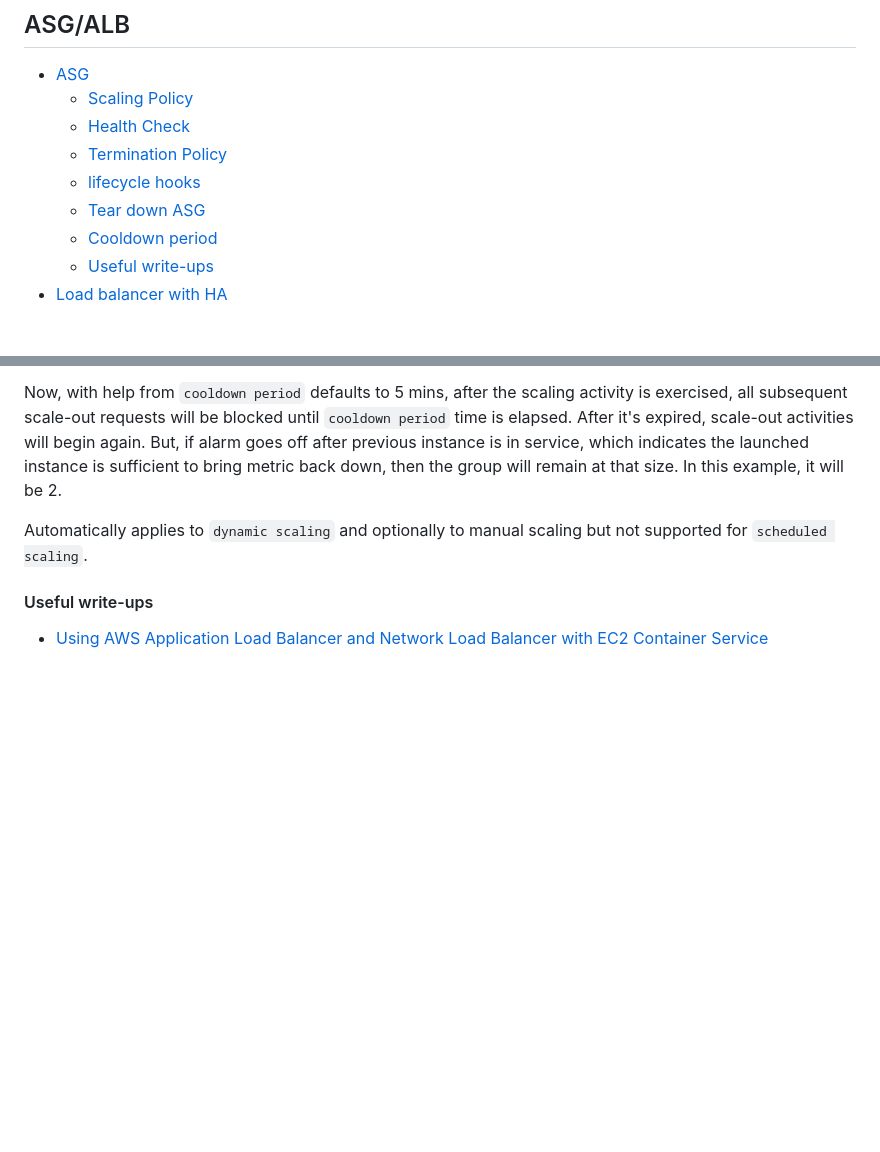
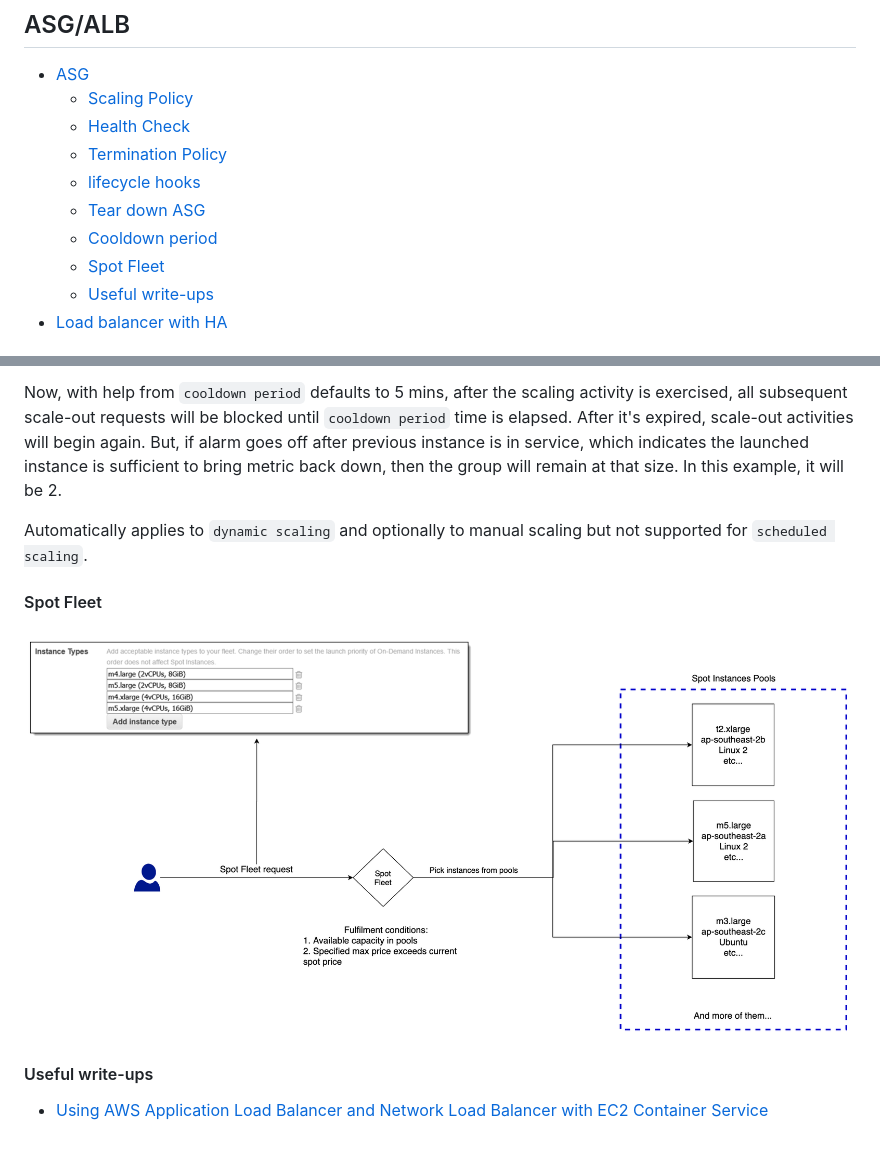
Before and after one commit to DavidHe1127/Mr.He_HandBook, a Markdown page: Cloud,Tooling/asg_alb.md, 2 parts joined by grey strips. Drawn GitHub-style; pictures changed too: Cloud,Tooling/how-spot-fleet-works.png (added); blank space fills up the shorter version.

Commit message:
add spot fleet diagram

```diff
--- a/Cloud,Tooling/asg_alb.md
+++ b/Cloud,Tooling/asg_alb.md
@@ -7,6 +7,7 @@
   - [lifecycle hooks](#lifecycle-hooks)
   - [Tear down ASG](#tear-down-asg)
   - [Cooldown period](#cooldown-period)
+  - [Spot Fleet](#spot-fleet)
   - [Useful write-ups](#useful-write-ups)
 - [Load balancer with HA](#load-balancer-with-ha)
 
@@ -54,6 +55,11 @@ Now, with help from `cooldown period` defaults to 5 mins, after the scaling acti
 
 Automatically applies to `dynamic scaling` and optionally to manual scaling but not supported for `scheduled scaling`.
 
+#### Spot Fleet
+
+![spot-fleet](how-spot-fleet-works.png)
+
+
 #### Useful write-ups
 
 - [Using AWS Application Load Balancer and Network Load Balancer with EC2 Container Service](https://medium.com/containers-on-aws/using-aws-application-load-balancer-and-network-load-balancer-with-ec2-container-service-d0cb0b1d5ae5)
```
